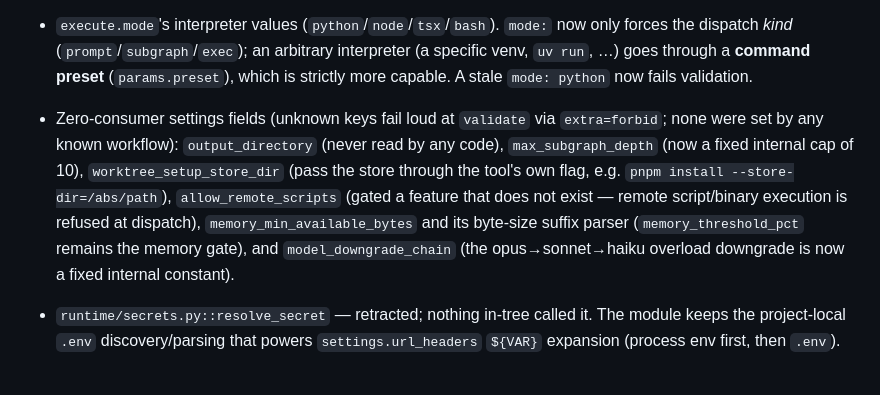
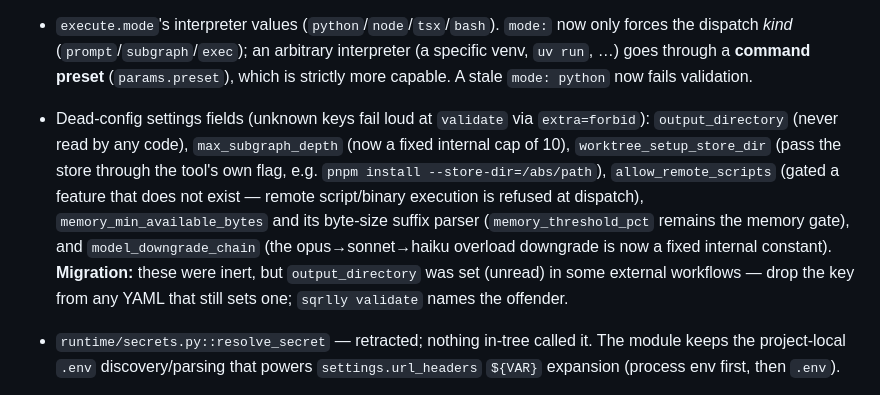
Before and after one commit to christopherseaman/abe-froman, a Markdown page: CHANGELOG.md, the part around the change. Drawn GitHub-style.

```diff
--- a/CHANGELOG.md
+++ b/CHANGELOG.md
@@ -13,7 +13,7 @@ All notable changes to sqrlly are documented here. Format follows
 
 - `settings.per_model_limits` (per-model concurrency sub-caps) and the `resolve_model` cascade behind it — YAGNI: every real setting had the cap equal to `max_parallel_jobs` (a no-op). Concurrency is bounded by `max_parallel_jobs` alone. `extra=forbid` means a stale `per_model_limits:` key now fails at load — remove it from any workflow that sets one.
 - `execute.mode`'s interpreter values (`python`/`node`/`tsx`/`bash`). `mode:` now only forces the dispatch *kind* (`prompt`/`subgraph`/`exec`); an arbitrary interpreter (a specific venv, `uv run`, …) goes through a **command preset** (`params.preset`), which is strictly more capable. A stale `mode: python` now fails validation.
-- Zero-consumer settings fields (unknown keys fail loud at `validate` via `extra=forbid`; none were set by any known workflow): `output_directory` (never read by any code), `max_subgraph_depth` (now a fixed internal cap of 10), `worktree_setup_store_dir` (pass the store through the tool's own flag, e.g. `pnpm install --store-dir=/abs/path`), `allow_remote_scripts` (gated a feature that does not exist — remote script/binary execution is refused at dispatch), `memory_min_available_bytes` and its byte-size suffix parser (`memory_threshold_pct` remains the memory gate), and `model_downgrade_chain` (the opus→sonnet→haiku overload downgrade is now a fixed internal constant).
+- Dead-config settings fields (unknown keys fail loud at `validate` via `extra=forbid`): `output_directory` (never read by any code), `max_subgraph_depth` (now a fixed internal cap of 10), `worktree_setup_store_dir` (pass the store through the tool's own flag, e.g. `pnpm install --store-dir=/abs/path`), `allow_remote_scripts` (gated a feature that does not exist — remote script/binary execution is refused at dispatch), `memory_min_available_bytes` and its byte-size suffix parser (`memory_threshold_pct` remains the memory gate), and `model_downgrade_chain` (the opus→sonnet→haiku overload downgrade is now a fixed internal constant). **Migration:** these were inert, but `output_directory` was set (unread) in some external workflows — drop the key from any YAML that still sets one; `sqrlly validate` names the offender.
 - `runtime/secrets.py::resolve_secret` — retracted; nothing in-tree called it. The module keeps the project-local `.env` discovery/parsing that powers `settings.url_headers` `${VAR}` expansion (process env first, then `.env`).
 
 - The pre-Stage-4 legacy-YAML migrator (`cli/migrate.py`, the standalone `scripts/migrate_legacy_executor_to_presets.py`, and their tests, ~1,500 LOC). No published release ever accepted the legacy YAML shapes, so there is nothing on PyPI to migrate from; recover via git history if ever needed. Drops the `ruamel.yaml` runtime dependency (9 → 8).
```
Also changed, not shown: TODO.md (+8 -5 lines).
